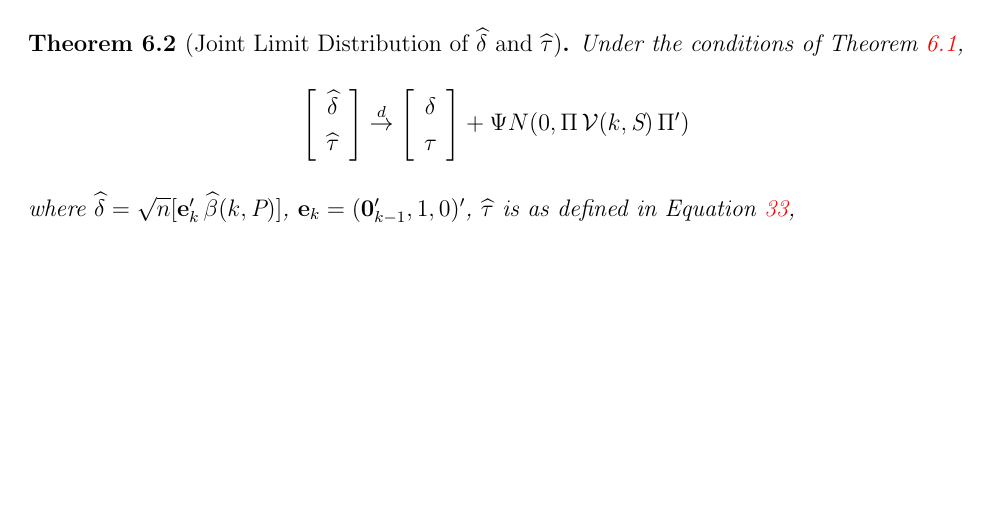
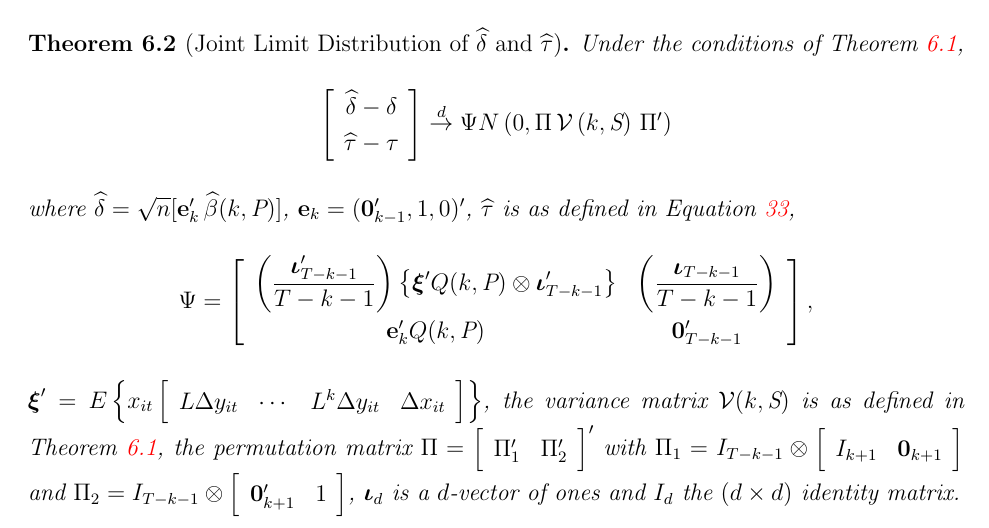
Before and after one commit to fditraglia/gfic, a LaTeX paper (main.tex, which reads dynamic_panel.tex): part of page 20 of 68, cut so that both start at the same text, the shorter picture padded with empty space. Compiled offline with pdfLaTeX.

Commit message:
finish writing the statement of the theorem for the limit dist of delta and tau hat in the Dpanel example

```diff
--- a/dynamic_panel.tex
+++ b/dynamic_panel.tex
@@ -171,8 +171,40 @@ The following result gives the joint limiting behavior of $\widehat{\delta}$ and
 
 \begin{thm}[Joint Limit Distribution of $\widehat{\delta}$ and $\widehat{\tau}$]
   Under the conditions of Theorem \ref{thm:limitDpanel},
-  \[\left[\begin{array}{c} \widehat{\delta} \\ \widehat{\tau}  \end{array} \right] \overset{d}{\rightarrow} \left[\begin{array}{c} \delta \\ \tau  \end{array} \right]  + \Psi N(0, \Pi\,\mathcal{V}(k,\text{S})\,\Pi')\]
+  \[
+    \left[
+      \begin{array}{c}
+        \widehat{\delta} - \delta \\ \widehat{\tau} - \tau
+      \end{array}
+    \right] \overset{d}{\rightarrow} \Psi N\left(0, \Pi\,\mathcal{V}\left(k,\text{S}\right)\,\Pi'\right)
+  \]
   where $\widehat{\delta} = \sqrt{n}[ \mathbf{e}_k' \,\widehat{\beta}(k,\text{P})]$, $\mathbf{e}_k = (\mathbf{0}_{k-1}', 1, 0)'$,  $\widehat{\tau}$ is as defined in Equation \ref{eq:DpanelTau},
+\[
+  \Psi = \left[
+  \begin{array}{cc}
+    \displaystyle\left( \frac{\boldsymbol{\iota}'_{T-k-1}}{T-k-1} \right)  \left\{ \boldsymbol{\xi}' Q(k,\text{P}) \otimes \boldsymbol{\iota}'_{T-k-1} \right\}& \displaystyle \left(\frac{\boldsymbol{\iota}_{T-k-1}}{T-k-1}\right) \\
+    \mathbf{e}_k' Q(k,\text{P}) & \mathbf{0}'_{T-k-1}
+  \end{array}
+\right],
+\]
+  $\boldsymbol{\xi}' = E\left\{ x_{it} \left[
+    \begin{array}{cccc}
+      L \Delta y_{it} & \cdots & L^k \Delta y_{it} & \Delta x_{it}
+  \end{array} \right]\right\}$,
+  the variance matrix $\mathcal{V}(k,\text{S})$ is as defined in Theorem \ref{thm:limitDpanel}, the permutation matrix $\Pi = \left[
+  \begin{array}{cc}
+    \Pi_1' & \Pi_2'
+  \end{array}
+\right]'$ with $\Pi_1 = I_{T-k-1} \otimes \left[
+\begin{array}{cc}
+  I_{k+1} & \mathbf{0}_{k+1}
+\end{array}
+\right]$ and $\Pi_2 = I_{T-k-1}\otimes \left[
+\begin{array}{cc}
+  \mathbf{0}_{k+1}' & 1
+\end{array}
+\right]$,
+  $\boldsymbol{\iota}_{d}$ is a $d$-vector of ones and $I_d$ the $(d\times d)$ identity matrix.
 \end{thm}
 
 \begin{proof}
```
Also changed, not shown: main.pdf.
